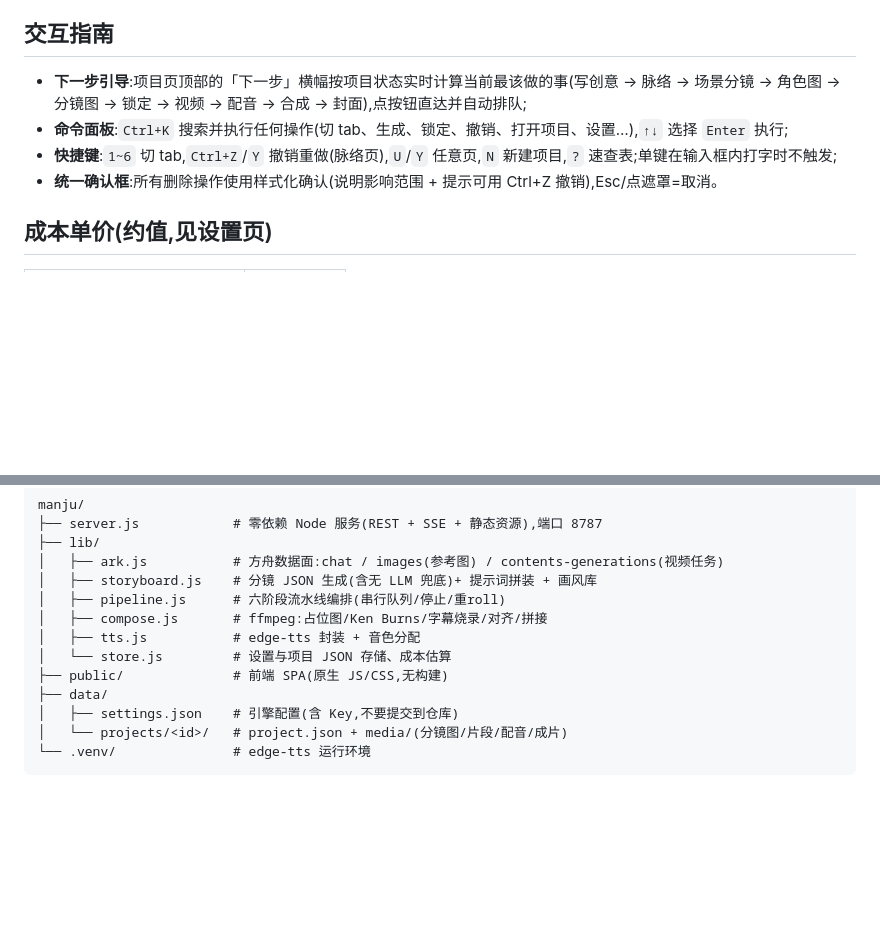
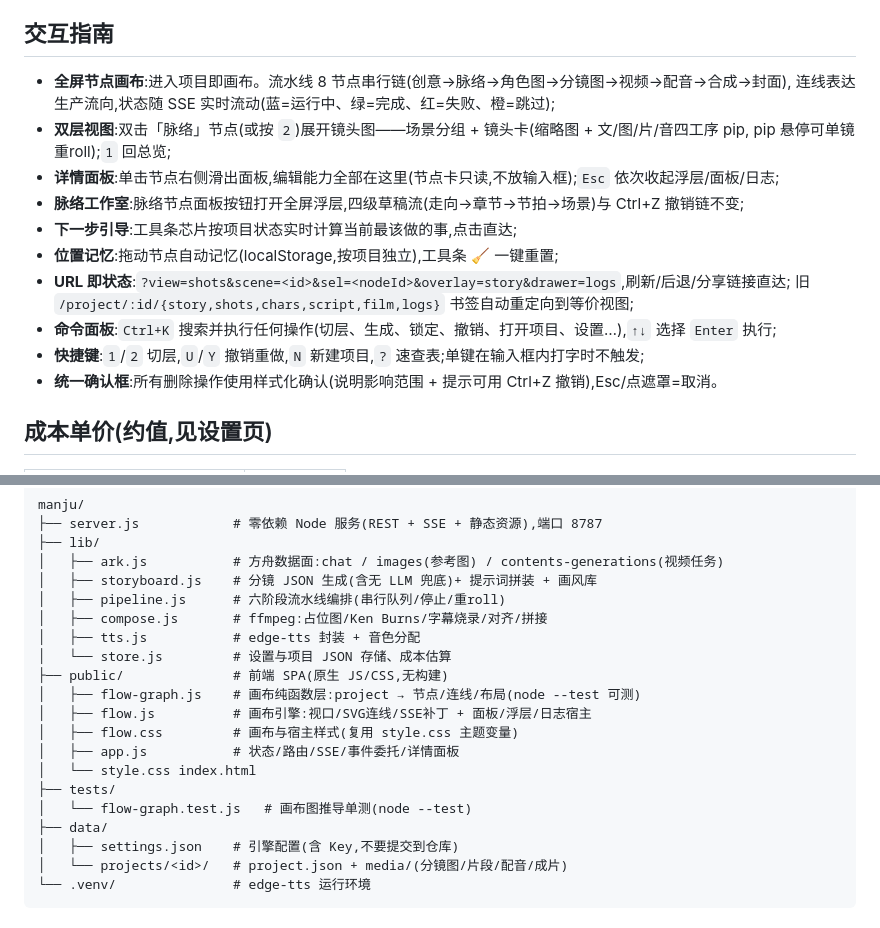
Before and after one commit to tutusiji/ai-ac, a Markdown page: README.md, 2 parts joined by grey strips. GitHub-like rendering; blank space fills up the shorter version.

Commit message:
docs: canvas-era interaction guide and project layout
Co-Authored-By: Claude Code <noreply@anthropic.com>

```diff
--- a/README.md
+++ b/README.md
@@ -118,9 +118,18 @@ cd ~/CodeLab/manju
 
 ## 交互指南
 
-- **下一步引导**:项目页顶部的「下一步」横幅按项目状态实时计算当前最该做的事(写创意 → 脉络 → 场景分镜 → 角色图 → 分镜图 → 锁定 → 视频 → 配音 → 合成 → 封面),点按钮直达并自动排队;
-- **命令面板**:`Ctrl+K` 搜索并执行任何操作(切 tab、生成、锁定、撤销、打开项目、设置…),`↑↓` 选择 `Enter` 执行;
-- **快捷键**:`1~6` 切 tab,`Ctrl+Z`/`Y` 撤销重做(脉络页),`U`/`Y` 任意页,`N` 新建项目,`?` 速查表;单键在输入框内打字时不触发;
+- **全屏节点画布**:进入项目即画布。流水线 8 节点串行链(创意→脉络→角色图→分镜图→视频→配音→合成→封面),
+  连线表达生产流向,状态随 SSE 实时流动(蓝=运行中、绿=完成、红=失败、橙=跳过);
+- **双层视图**:双击「脉络」节点(或按 `2`)展开镜头图——场景分组 + 镜头卡(缩略图 + 文/图/片/音四工序 pip,
+  pip 悬停可单镜重roll);`1` 回总览;
+- **详情面板**:单击节点右侧滑出面板,编辑能力全部在这里(节点卡只读,不放输入框);`Esc` 依次收起浮层/面板/日志;
+- **脉络工作室**:脉络节点面板按钮打开全屏浮层,四级草稿流(走向→章节→节拍→场景)与 Ctrl+Z 撤销链不变;
+- **下一步引导**:工具条芯片按项目状态实时计算当前最该做的事,点击直达;
+- **位置记忆**:拖动节点自动记忆(localStorage,按项目独立),工具条 🧹 一键重置;
+- **URL 即状态**:`?view=shots&scene=<id>&sel=<nodeId>&overlay=story&drawer=logs`,刷新/后退/分享链接直达;
+  旧 `/project/:id/{story,shots,chars,script,film,logs}` 书签自动重定向到等价视图;
+- **命令面板**:`Ctrl+K` 搜索并执行任何操作(切层、生成、锁定、撤销、打开项目、设置…),`↑↓` 选择 `Enter` 执行;
+- **快捷键**:`1`/`2` 切层,`U`/`Y` 撤销重做,`N` 新建项目,`?` 速查表;单键在输入框内打字时不触发;
 - **统一确认框**:所有删除操作使用样式化确认(说明影响范围 + 提示可用 Ctrl+Z 撤销),Esc/点遮罩=取消。
 
 ## 成本单价(约值,见设置页)
@@ -148,6 +157,13 @@ manju/
 │   ├── tts.js           # edge-tts 封装 + 音色分配
 │   └── store.js         # 设置与项目 JSON 存储、成本估算
 ├── public/              # 前端 SPA(原生 JS/CSS,无构建)
+│   ├── flow-graph.js    # 画布纯函数层:project → 节点/连线/布局(node --test 可测)
+│   ├── flow.js          # 画布引擎:视口/SVG连线/SSE补丁 + 面板/浮层/日志宿主
+│   ├── flow.css         # 画布与宿主样式(复用 style.css 主题变量)
+│   ├── app.js           # 状态/路由/SSE/事件委托/详情面板
+│   └── style.css index.html
+├── tests/
+│   └── flow-graph.test.js   # 画布图推导单测(node --test)
 ├── data/
 │   ├── settings.json    # 引擎配置(含 Key,不要提交到仓库)
 │   └── projects/<id>/   # project.json + media/(分镜图/片段/配音/成片)
```
